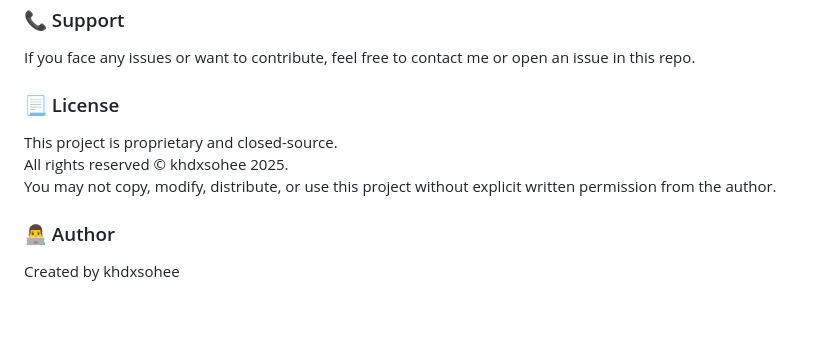
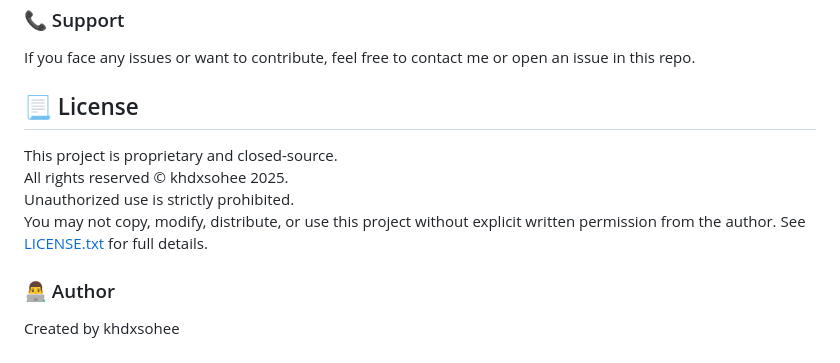
Before and after one commit to khdxsohee/Travel-Group-Social-System-PHP-MYSQL, a Markdown page: README.md, the part around the change. GitHub-like rendering; blank space fills up the shorter version.

```diff
--- a/README.md
+++ b/README.md
@@ -90,12 +90,13 @@ http://localhost/Travel-Group-Social-System-PHP-MYSQL/
 If you face any issues or want to contribute, feel free to contact me or open an issue in this repo.
 
 
-### 📃 License
-
+## 📃 License
 
 This project is proprietary and closed-source.
 All rights reserved © khdxsohee 2025.
+Unauthorized use is strictly prohibited.
 You may not copy, modify, distribute, or use this project without explicit written permission from the author.
+See [LICENSE.txt](LICENSE.txt) for full details.
 
 
 ### 👨‍💻 Author
```
